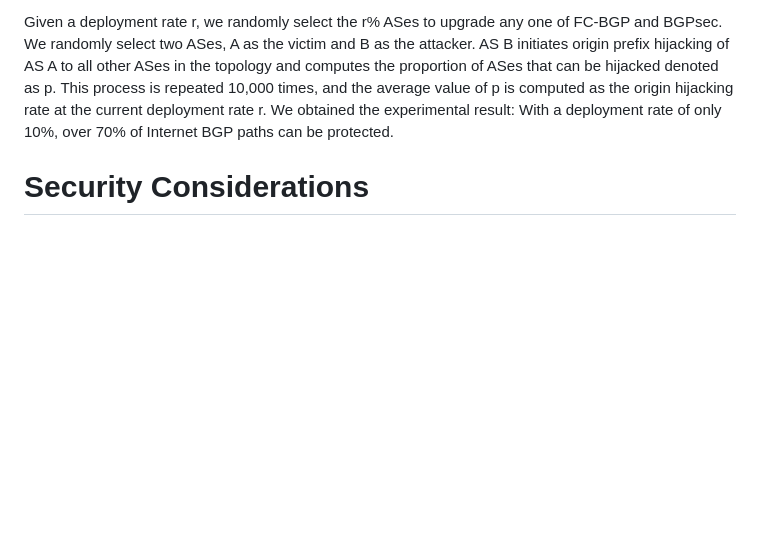
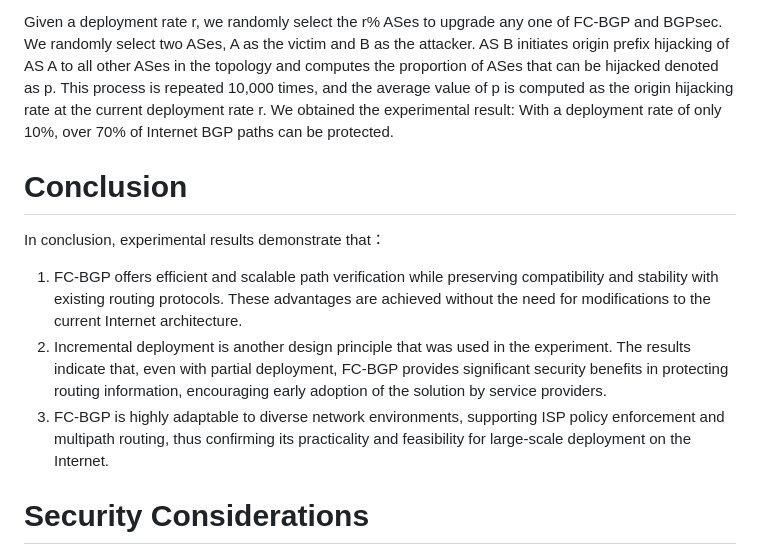
Before and after one commit to FCBGP/FCBGP-experiment, a Markdown page: draft-li-fcbgp-experiment.md, the part around the change. Drawn GitHub-style; blank space fills up the shorter version.

```diff
--- a/draft-li-fcbgp-experiment.md
+++ b/draft-li-fcbgp-experiment.md
@@ -236,6 +236,13 @@ Utilizing public datasets from RouteViews, we performed Internet BGP topology re
 
 Given a deployment rate r, we randomly select the r% ASes to upgrade any one of FC-BGP and BGPsec. We randomly select two ASes, A as the victim and B as the attacker. AS B initiates origin prefix hijacking of AS A to all other ASes in the topology and computes the proportion of ASes that can be hijacked denoted as p. This process is repeated 10,000 times, and the average value of p is computed as the origin hijacking rate at the current deployment rate r. We obtained the experimental result: With a deployment rate of only 10%, over 70% of Internet BGP paths can be protected.
 
+# Conclusion
+In conclusion, experimental results demonstrate that：
+
+1. FC-BGP offers efficient and scalable path verification while preserving compatibility and stability with existing routing protocols. These advantages are achieved without the need for modifications to the current Internet architecture.
+2. Incremental deployment is another design principle that was used in the experiment. The results indicate that, even with partial deployment, FC-BGP provides significant security benefits in protecting routing information, encouraging early adoption of the solution by service providers.
+3. FC-BGP is highly adaptable to diverse network environments, supporting ISP policy enforcement and multipath routing, thus confirming its practicality and feasibility for large-scale deployment on the Internet.
+
 # Security Considerations
 
 The purpose of this document is to report FC-BGP testbed and experimental results. Security considerations related to the solution mechanisms are discussed in {{FC-BGP-Protocol}} and {{FC-ARXIV}} for details.
```
